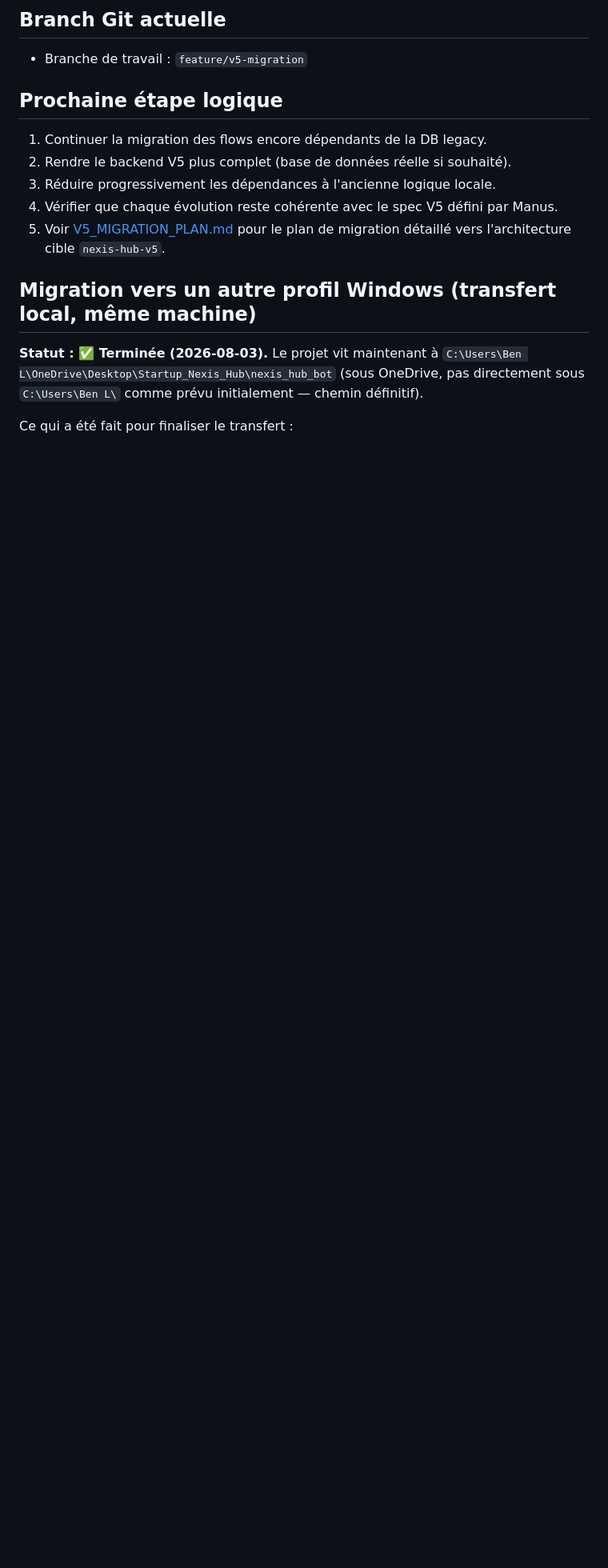
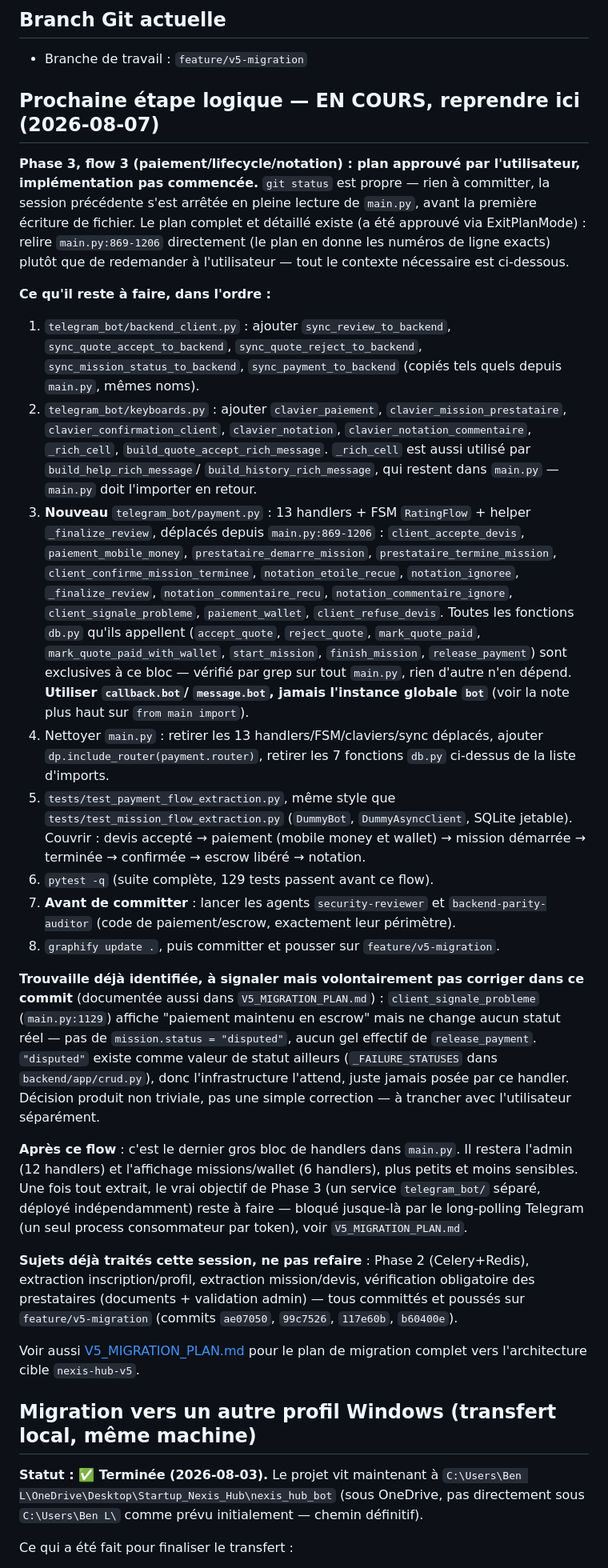
Before and after one commit to lokakaoben20-max/Nexis-Hub, a Markdown page: AGENTS.md, the part around one of its changes. Shown at 80% size. Drawn GitHub-style; blank space fills up the shorter version.

Commit message:
docs: documenter la reprise du flow paiement/lifecycle (Phase 3, flow 3)
Fenêtre de contexte pleine avant la première écriture de code pour ce flow —
rien à committer côté code (git status propre). AGENTS.md documente le plan
déjà approuvé en détail (scope exact, fichiers, fonctions db.py concernées,
ordre des étapes) pour qu'une session suivante reprenne sans redemander le
contexte à l'utilisateur : extraction de client_accepte_devis, paiement mobile
money/wallet, lifecycle mission, notation (13 handlers, main.py:869-1206) vers
telegram_bot/payment.py.

Inclut aussi la trouvaille non corrigée à trancher séparément :
client_signale_probleme n'altère aucun statut réel malgré le message rassurant
affiché au client.

Co-Authored-By: Claude Sonnet 5 <noreply@anthropic.com>

```diff
--- a/AGENTS.md
+++ b/AGENTS.md
@@ -151,14 +156,75 @@ c:/Users/Ben L/OneDrive/Desktop/Startup_Nexis_Hub/nexis_hub_bot/.venv/Scripts/py
 
 - Branche de travail : `feature/v5-migration`
 
-## Prochaine étape logique
+## Prochaine étape logique — EN COURS, reprendre ici (2026-08-07)
 
-1. Continuer la migration des flows encore dépendants de la DB legacy.
-2. Rendre le backend V5 plus complet (base de données réelle si souhaité).
-3. Réduire progressivement les dépendances à l'ancienne logique locale.
-4. Vérifier que chaque évolution reste cohérente avec le spec V5 défini par Manus.
-5. Voir [V5_MIGRATION_PLAN.md](V5_MIGRATION_PLAN.md) pour le plan de migration détaillé
-   vers l'architecture cible `nexis-hub-v5`.
+**Phase 3, flow 3 (paiement/lifecycle/notation) : plan approuvé par l'utilisateur,
+implémentation pas commencée.** `git status` est propre — rien à committer, la
+session précédente s'est arrêtée en pleine lecture de `main.py`, avant la première
+écriture de fichier. Le plan complet et détaillé existe (a été approuvé via
+ExitPlanMode) : relire `main.py:869-1206` directement (le plan en donne les numéros
+de ligne exacts) plutôt que de redemander à l'utilisateur — tout le contexte
+nécessaire est ci-dessous.
+
+**Ce qu'il reste à faire, dans l'ordre :**
+1. `telegram_bot/backend_client.py` : ajouter `sync_review_to_backend`,
+   `sync_quote_accept_to_backend`, `sync_quote_reject_to_backend`,
+   `sync_mission_status_to_backend`, `sync_payment_to_backend` (copiés tels quels
+   depuis `main.py`, mêmes noms).
+2. `telegram_bot/keyboards.py` : ajouter `clavier_paiement`,
+   `clavier_mission_prestataire`, `clavier_confirmation_client`, `clavier_notation`,
+   `clavier_notation_commentaire`, `_rich_cell`, `build_quote_accept_rich_message`.
+   `_rich_cell` est aussi utilisé par `build_help_rich_message`/
+   `build_history_rich_message`, qui restent dans `main.py` — `main.py` doit
+   l'importer en retour.
+3. **Nouveau** `telegram_bot/payment.py` : 13 handlers + FSM `RatingFlow` +
+   helper `_finalize_review`, déplacés depuis `main.py:869-1206` :
+   `client_accepte_devis`, `paiement_mobile_money`, `prestataire_demarre_mission`,
+   `prestataire_termine_mission`, `client_confirme_mission_terminee`,
+   `notation_etoile_recue`, `notation_ignoree`, `_finalize_review`,
+   `notation_commentaire_recu`, `notation_commentaire_ignore`,
+   `client_signale_probleme`, `paiement_wallet`, `client_refuse_devis`. Toutes les
+   fonctions `db.py` qu'ils appellent (`accept_quote`, `reject_quote`,
+   `mark_quote_paid`, `mark_quote_paid_with_wallet`, `start_mission`,
+   `finish_mission`, `release_payment`) sont exclusives à ce bloc — vérifié par grep
+   sur tout `main.py`, rien d'autre n'en dépend. **Utiliser `callback.bot`/
+   `message.bot`, jamais l'instance globale `bot`** (voir la note plus haut sur
+   `from main import`).
+4. Nettoyer `main.py` : retirer les 13 handlers/FSM/claviers/sync déplacés, ajouter
+   `dp.include_router(payment.router)`, retirer les 7 fonctions `db.py` ci-dessus
+   de la liste d'imports.
+5. `tests/test_payment_flow_extraction.py`, même style que
+   `tests/test_mission_flow_extraction.py` (`DummyBot`, `DummyAsyncClient`, SQLite
+   jetable). Couvrir : devis accepté → paiement (mobile money et wallet) → mission
+   démarrée → terminée → confirmée → escrow libéré → notation.
+6. `pytest -q` (suite complète, 129 tests passent avant ce flow).
+7. **Avant de committer** : lancer les agents `security-reviewer` et
+   `backend-parity-auditor` (code de paiement/escrow, exactement leur périmètre).
+8. `graphify update .`, puis committer et pousser sur `feature/v5-migration`.
+
+**Trouvaille déjà identifiée, à signaler mais volontairement pas corriger dans ce
+commit** (documentée aussi dans `V5_MIGRATION_PLAN.md`) : `client_signale_probleme`
+(`main.py:1129`) affiche "paiement maintenu en escrow" mais ne change aucun statut
+réel — pas de `mission.status = "disputed"`, aucun gel effectif de
+`release_payment`. `"disputed"` existe comme valeur de statut ailleurs
+(`_FAILURE_STATUSES` dans `backend/app/crud.py`), donc l'infrastructure l'attend,
+juste jamais posée par ce handler. Décision produit non triviale, pas une simple
+correction — à trancher avec l'utilisateur séparément.
+
+**Après ce flow** : c'est le dernier gros bloc de handlers dans `main.py`. Il
+restera l'admin (12 handlers) et l'affichage missions/wallet (6 handlers), plus
+petits et moins sensibles. Une fois tout extrait, le vrai objectif de Phase 3 (un
+service `telegram_bot/` séparé, déployé indépendamment) reste à faire — bloqué
+jusque-là par le long-polling Telegram (un seul process consommateur par token),
+voir `V5_MIGRATION_PLAN.md`.
+
+**Sujets déjà traités cette session, ne pas refaire** : Phase 2 (Celery+Redis),
+extraction inscription/profil, extraction mission/devis, vérification obligatoire
+des prestataires (documents + validation admin) — tous committés et poussés sur
+`feature/v5-migration` (commits `ae07050`, `99c7526`, `117e60b`, `b60400e`).
+
+Voir aussi [V5_MIGRATION_PLAN.md](V5_MIGRATION_PLAN.md) pour le plan de migration
+complet vers l'architecture cible `nexis-hub-v5`.
 
 ## Migration vers un autre profil Windows (transfert local, même machine)
 
```
Also changed, not shown: other parts of AGENTS.md (+5 -0 lines).
